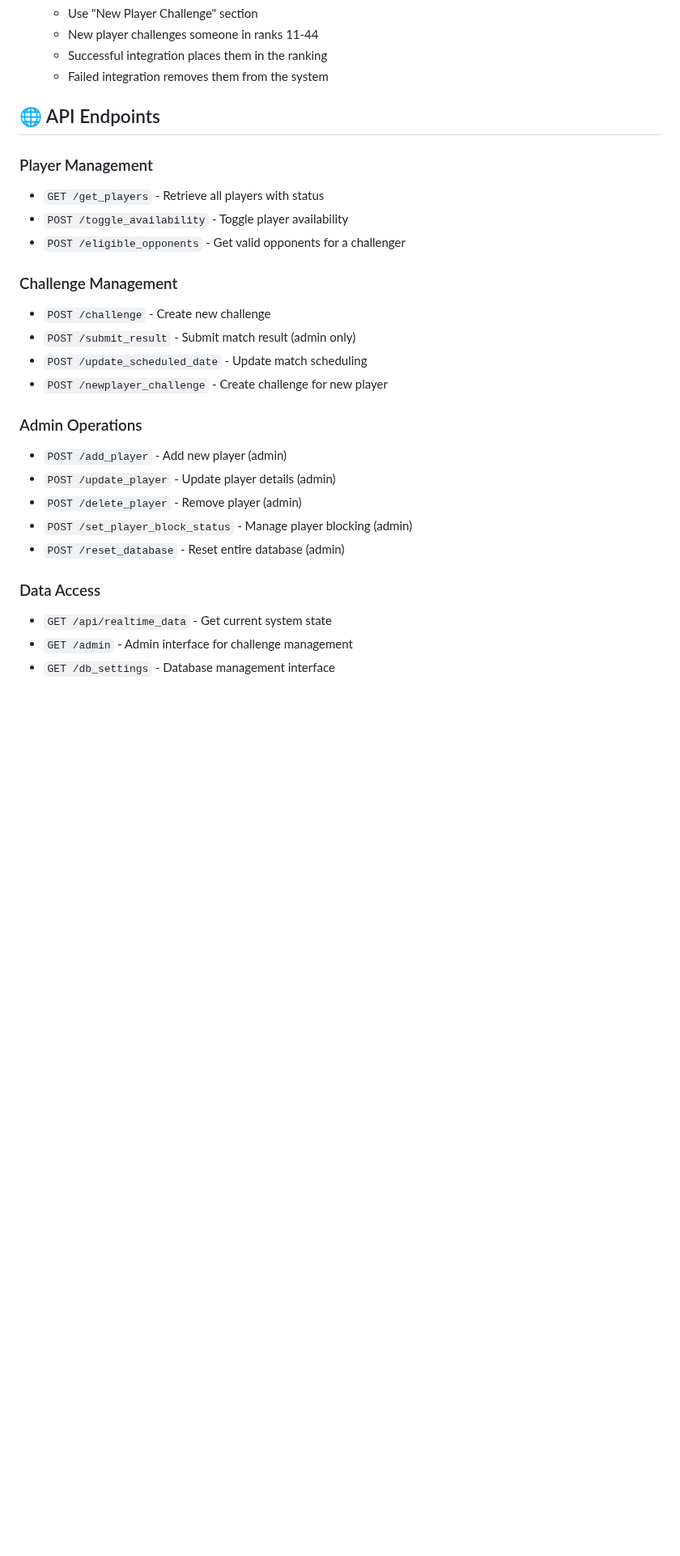
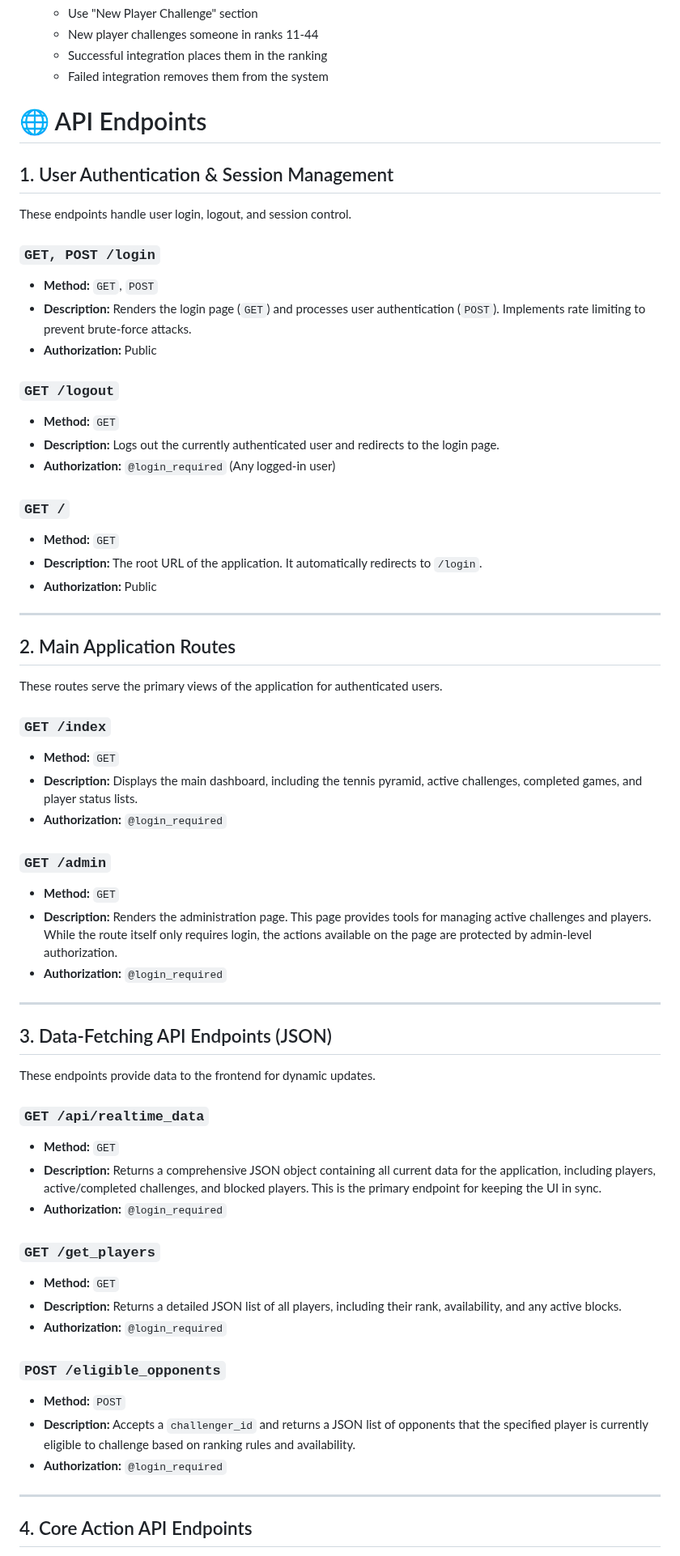
Before and after one commit to AINxtGenDev/stecher_tennis, a Markdown page: README.md, the part around one of its changes. Shown at 81% size. GitHub-like rendering; blank space fills up the shorter version.

```diff
--- a/README.md
+++ b/README.md
@@ -322,28 +322,65 @@ CREATE TABLE challenges (
    - Successful integration places them in the ranking
    - Failed integration removes them from the system
 
-## 🌐 API Endpoints
+# 🌐 API Endpoints
 
-### Player Management
-- `GET /get_players` - Retrieve all players with status
-- `POST /toggle_availability` - Toggle player availability
-- `POST /eligible_opponents` - Get valid opponents for a challenger
+## 1. User Authentication & Session Management
 
-### Challenge Management
-- `POST /challenge` - Create new challenge
-- `POST /submit_result` - Submit match result (admin only)
-- `POST /update_scheduled_date` - Update match scheduling
-- `POST /newplayer_challenge` - Create challenge for new player
+These endpoints handle user login, logout, and session control.
 
-### Admin Operations
-- `POST /add_player` - Add new player (admin)
-- `POST /update_player` - Update player details (admin)
-- `POST /delete_player` - Remove player (admin)
-- `POST /set_player_block_status` - Manage player blocking (admin)
-- `POST /reset_database` - Reset entire database (admin)
+### `GET, POST /login`
+- **Method:** `GET`, `POST`
+- **Description:** Renders the login page (`GET`) and processes user authentication (`POST`). Implements rate limiting to prevent brute-force attacks.
+- **Authorization:** Public
 
-### Data Access
-- `GET /api/realtime_data` - Get current system state
-- `GET /admin` - Admin interface for challenge management
-- `GET /db_settings` - Database management interface
+### `GET /logout`
+- **Method:** `GET`
+- **Description:** Logs out the currently authenticated user and redirects to the login page.
+- **Authorization:** `@login_required` (Any logged-in user)
 
+### `GET /`
+- **Method:** `GET`
+- **Description:** The root URL of the application. It automatically redirects to `/login`.
+- **Authorization:** Public
+
+---
+
+## 2. Main Application Routes
+
+These routes serve the primary views of the application for authenticated users.
+
+### `GET /index`
+- **Method:** `GET`
+- **Description:** Displays the main dashboard, including the tennis pyramid, active challenges, completed games, and player status lists.
+- **Authorization:** `@login_required`
+
+### `GET /admin`
+- **Method:** `GET`
+- **Description:** Renders the administration page. This page provides tools for managing active challenges and players. While the route itself only requires login, the actions available on the page are protected by admin-level authorization.
+- **Authorization:** `@login_required`
+
+---
+
+## 3. Data-Fetching API Endpoints (JSON)
+
+These endpoints provide data to the frontend for dynamic updates.
+
+### `GET /api/realtime_data`
+- **Method:** `GET`
+- **Description:** Returns a comprehensive JSON object containing all current data for the application, including players, active/completed challenges, and blocked players. This is the primary endpoint for keeping the UI in sync.
+- **Authorization:** `@login_required`
+
+### `GET /get_players`
+- **Method:** `GET`
+- **Description:** Returns a detailed JSON list of all players, including their rank, availability, and any active blocks.
+- **Authorization:** `@login_required`
+
+### `POST /eligible_opponents`
+- **Method:** `POST`
+- **Description:** Accepts a `challenger_id` and returns a JSON list of opponents that the specified player is currently eligible to challenge based on ranking rules and availability.
+- **Authorization:** `@login_required`
+
+---
+
+## 4. Core Action API Endpoints
+
```
Also changed, not shown: other parts of README.md (+85 -0 lines).
